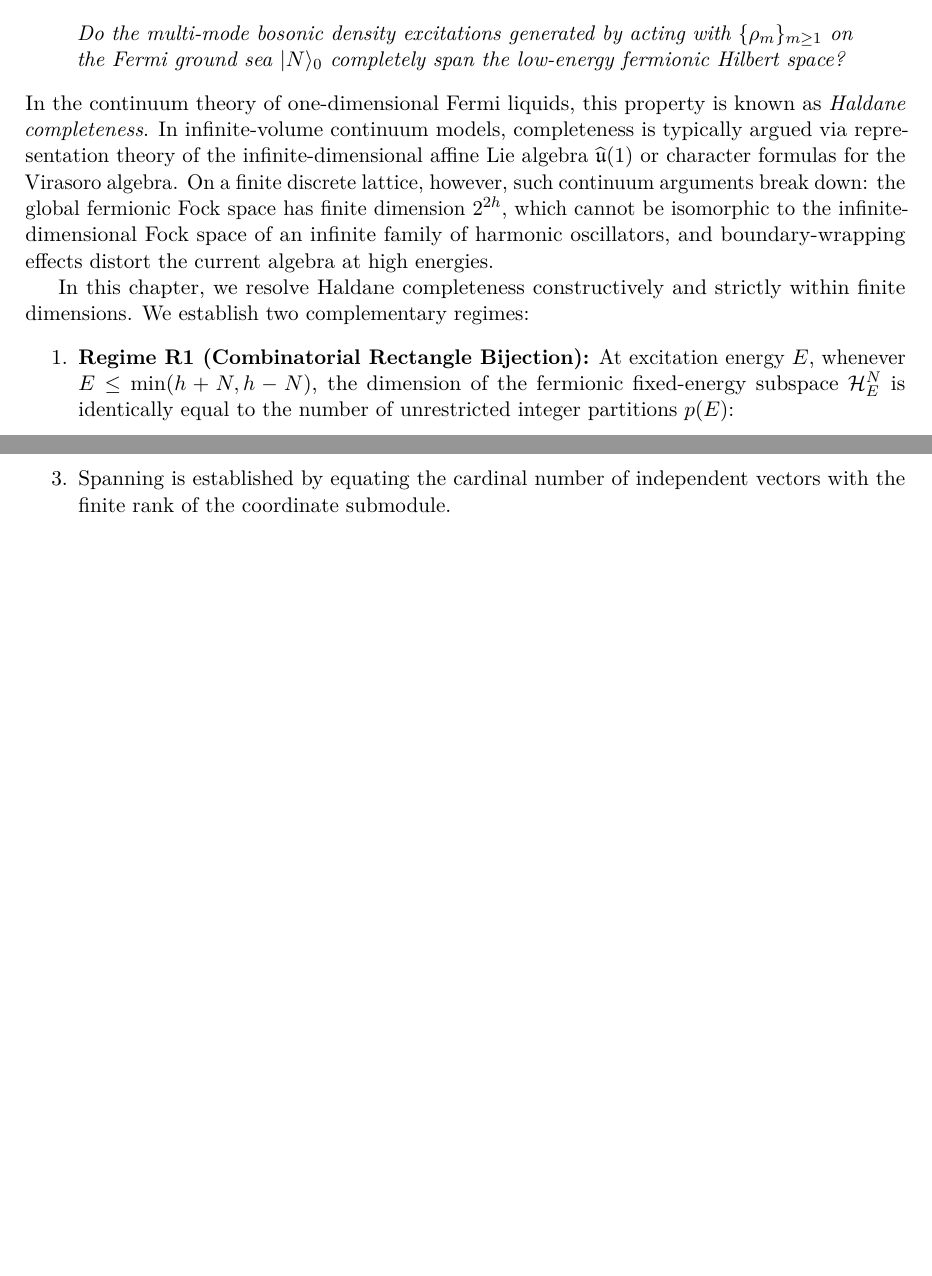
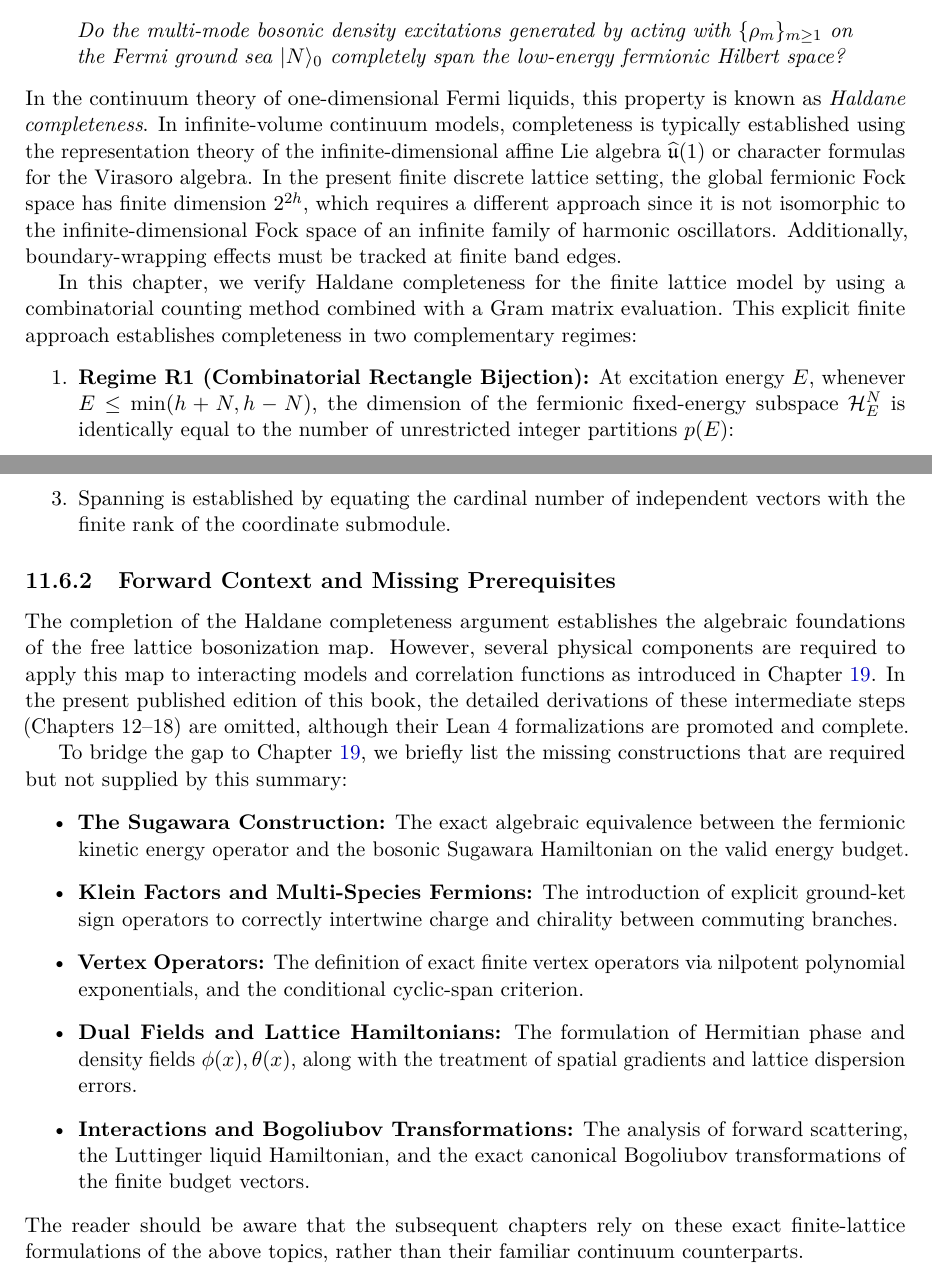
Before and after one commit to lufreitas0000/bosonize-lean, a LaTeX thesis (notes/latex/main.tex, which reads notes/latex/chapters/ch11_haldane_completeness.tex): two parts of pages 83 and 91 of 196, joined at a grey line, cut so that both start at the same text, the shorter picture padded with empty space. Compiled offline with pdfLaTeX.

Commit message:
web: rewrite-ch11-wave1 verified response
Packet-Id: rewrite-ch11-wave1-20261016T003544Z-b1cf624e
Model: jules
Base-SHA: 4e2806009c9f7f72d670b1c1ad55afe8a564b53f
Spec-SHA256: 2a40044bfd8fafd71ea8ff01c7678b38a61d34c949b67feb843c721497434bfc
Response-SHA256: 5db87cf8717030d3e1852343775800f555e0b0e30dfbe929c25877a503c50c7a
(cherry picked from commit c4c8992986710ff16ba5370bd92f78b2a1f91cea)

```diff
--- a/notes/latex/chapters/ch11_haldane_completeness.tex
+++ b/notes/latex/chapters/ch11_haldane_completeness.tex
@@ -14,9 +14,9 @@ However, an algebraic representation of an operator algebra on a Hilbert space d
 \begin{quote}
 \emph{Do the multi-mode bosonic density excitations generated by acting with $\{\rho_m\}_{m \ge 1}$ on the Fermi ground sea $|N\rangle_0$ completely span the low-energy fermionic Hilbert space?}
 \end{quote}
-In the continuum theory of one-dimensional Fermi liquids, this property is known as \emph{Haldane completeness}. In infinite-volume continuum models, completeness is typically argued via representation theory of the infinite-dimensional affine Lie algebra $\widehat{\mathfrak{u}}(1)$ or character formulas for the Virasoro algebra. On a finite discrete lattice, however, such continuum arguments break down: the global fermionic Fock space has finite dimension $2^{2h}$, which cannot be isomorphic to the infinite-dimensional Fock space of an infinite family of harmonic oscillators, and boundary-wrapping effects distort the current algebra at high energies.
+In the continuum theory of one-dimensional Fermi liquids, this property is known as \emph{Haldane completeness}. In infinite-volume continuum models, completeness is typically established using the representation theory of the infinite-dimensional affine Lie algebra $\widehat{\mathfrak{u}}(1)$ or character formulas for the Virasoro algebra. In the present finite discrete lattice setting, the global fermionic Fock space has finite dimension $2^{2h}$, which requires a different approach since it is not isomorphic to the infinite-dimensional Fock space of an infinite family of harmonic oscillators. Additionally, boundary-wrapping effects must be tracked at finite band edges.
 
-In this chapter, we resolve Haldane completeness constructively and strictly within finite dimensions. We establish two complementary regimes:
+In this chapter, we verify Haldane completeness for the finite lattice model by using a combinatorial counting method combined with a Gram matrix evaluation. This explicit finite approach establishes completeness in two complementary regimes:
 \begin{enumerate}
     \item \textbf{Regime R1 (Combinatorial Rectangle Bijection):} At excitation energy $E$, whenever $E \le \min(h+N, h-N)$, the dimension of the fermionic fixed-energy subspace $\mathcal{H}^N_E$ is identically equal to the number of unrestricted integer partitions $p(E)$:
     \begin{equation}
@@ -420,3 +420,17 @@ In the verified Lean~4 development (as formalized in Chapter~11 and Appendix~A04
     \item Spanning is established by equating the cardinal number of independent vectors with the finite rank of the coordinate submodule.
 \end{enumerate}
 \end{remark}
+
+\subsection{Forward Context and Missing Prerequisites}
+
+The completion of the Haldane completeness argument establishes the algebraic foundations of the free lattice bosonization map. However, several physical components are required to apply this map to interacting models and correlation functions as introduced in Chapter~\ref{ch:correlations}. In the present published edition of this book, the detailed derivations of these intermediate steps (Chapters~12--18) are omitted, although their Lean~4 formalizations are promoted and complete.
+
+To bridge the gap to Chapter~\ref{ch:correlations}, we briefly list the missing constructions that are required but not supplied by this summary:
+\begin{itemize}
+    \item \textbf{The Sugawara Construction:} The exact algebraic equivalence between the fermionic kinetic energy operator and the bosonic Sugawara Hamiltonian on the valid energy budget.
+    \item \textbf{Klein Factors and Multi-Species Fermions:} The introduction of explicit ground-ket sign operators to correctly intertwine charge and chirality between commuting branches.
+    \item \textbf{Vertex Operators:} The definition of exact finite vertex operators via nilpotent polynomial exponentials, and the conditional cyclic-span criterion.
+    \item \textbf{Dual Fields and Lattice Hamiltonians:} The formulation of Hermitian phase and density fields $\phi(x), \theta(x)$, along with the treatment of spatial gradients and lattice dispersion errors.
+    \item \textbf{Interactions and Bogoliubov Transformations:} The analysis of forward scattering, the Luttinger liquid Hamiltonian, and the exact canonical Bogoliubov transformations of the finite budget vectors.
+\end{itemize}
+The reader should be aware that the subsequent chapters rely on these exact finite-lattice formulations of the above topics, rather than their familiar continuum counterparts.
```
Also changed, not shown: notes/latex/chapters/ch11_haldane_completeness.tex (14 more changed lines).
